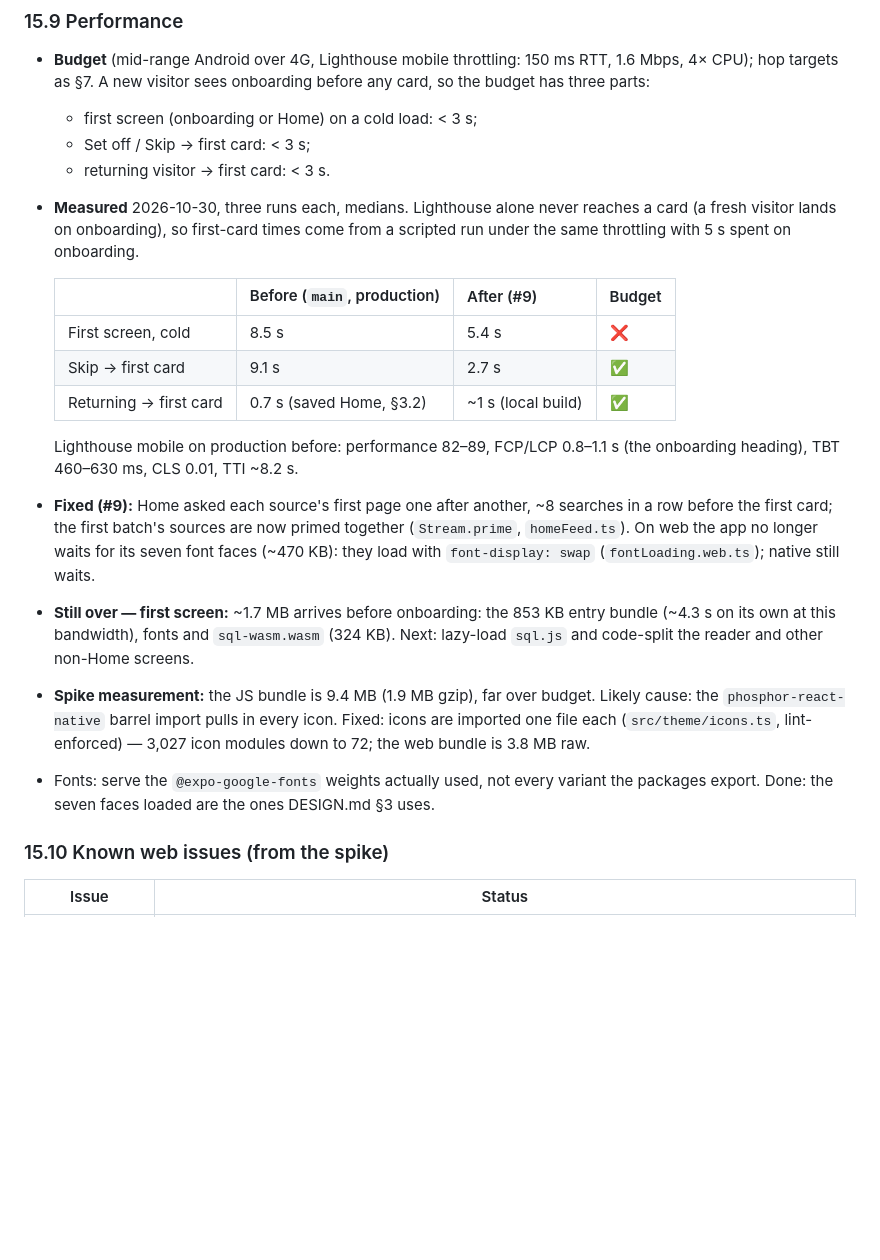
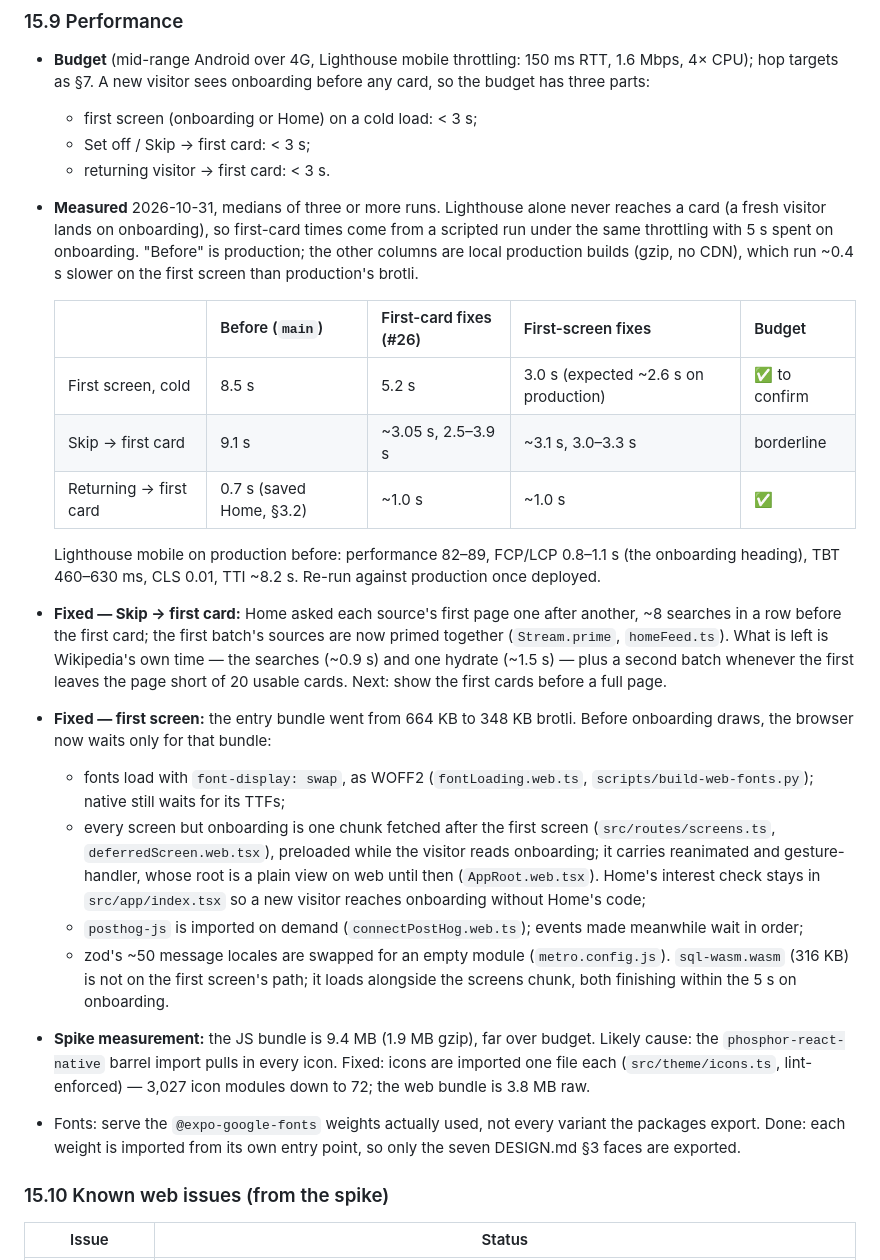
Before and after one commit to prathamudeshmukh/wikiweb, a Markdown page: SPEC.md, the part around the change. Drawn GitHub-style; blank space fills up the shorter version.

Commit message:
docs: record the first-screen fixes and corrected timings in §15.9
Skip to first card measured ~3.05 s on #26 over more runs, not 2.7 s; it is
bound by Wikipedia's response times.

Co-Authored-By: Claude Opus 5.5 <noreply@anthropic.com>

```diff
--- a/SPEC.md
+++ b/SPEC.md
@@ -700,19 +700,24 @@ Same PostHog project, events and privacy rule as §11, sent with `posthog-js` (`
   - first screen (onboarding or Home) on a cold load: < 3 s;
   - Set off / Skip → first card: < 3 s;
   - returning visitor → first card: < 3 s.
-- **Measured** 2026-10-30, three runs each, medians. Lighthouse alone never reaches a card (a fresh visitor lands on onboarding), so first-card times come from a scripted run under the same throttling with 5 s spent on onboarding.
+- **Measured** 2026-10-31, medians of three or more runs. Lighthouse alone never reaches a card (a fresh visitor lands on onboarding), so first-card times come from a scripted run under the same throttling with 5 s spent on onboarding. "Before" is production; the other columns are local production builds (gzip, no CDN), which run ~0.4 s slower on the first screen than production's brotli.
 
-  | | Before (`main`, production) | After (#9) | Budget |
-  |---|---|---|---|
-  | First screen, cold | 8.5 s | 5.4 s | ❌ |
-  | Skip → first card | 9.1 s | 2.7 s | ✅ |
-  | Returning → first card | 0.7 s (saved Home, §3.2) | ~1 s (local build) | ✅ |
+  | | Before (`main`) | First-card fixes (#26) | First-screen fixes | Budget |
+  |---|---|---|---|---|
+  | First screen, cold | 8.5 s | 5.2 s | 3.0 s (expected ~2.6 s on production) | ✅ to confirm |
+  | Skip → first card | 9.1 s | ~3.05 s, 2.5–3.9 s | ~3.1 s, 3.0–3.3 s | borderline |
+  | Returning → first card | 0.7 s (saved Home, §3.2) | ~1.0 s | ~1.0 s | ✅ |
 
-  Lighthouse mobile on production before: performance 82–89, FCP/LCP 0.8–1.1 s (the onboarding heading), TBT 460–630 ms, CLS 0.01, TTI ~8.2 s.
-- **Fixed (#9):** Home asked each source's first page one after another, ~8 searches in a row before the first card; the first batch's sources are now primed together (`Stream.prime`, `homeFeed.ts`). On web the app no longer waits for its seven font faces (~470 KB): they load with `font-display: swap` (`fontLoading.web.ts`); native still waits.
-- **Still over — first screen:** ~1.7 MB arrives before onboarding: the 853 KB entry bundle (~4.3 s on its own at this bandwidth), fonts and `sql-wasm.wasm` (324 KB). Next: lazy-load `sql.js` and code-split the reader and other non-Home screens.
+  Lighthouse mobile on production before: performance 82–89, FCP/LCP 0.8–1.1 s (the onboarding heading), TBT 460–630 ms, CLS 0.01, TTI ~8.2 s. Re-run against production once deployed.
+- **Fixed — Skip → first card:** Home asked each source's first page one after another, ~8 searches in a row before the first card; the first batch's sources are now primed together (`Stream.prime`, `homeFeed.ts`). What is left is Wikipedia's own time — the searches (~0.9 s) and one hydrate (~1.5 s) — plus a second batch whenever the first leaves the page short of 20 usable cards. Next: show the first cards before a full page.
+- **Fixed — first screen:** the entry bundle went from 664 KB to 348 KB brotli. Before onboarding draws, the browser now waits only for that bundle:
+  - fonts load with `font-display: swap`, as WOFF2 (`fontLoading.web.ts`, `scripts/build-web-fonts.py`); native still waits for its TTFs;
+  - every screen but onboarding is one chunk fetched after the first screen (`src/routes/screens.ts`, `deferredScreen.web.tsx`), preloaded while the visitor reads onboarding; it carries reanimated and gesture-handler, whose root is a plain view on web until then (`AppRoot.web.tsx`). Home's interest check stays in `src/app/index.tsx` so a new visitor reaches onboarding without Home's code;
+  - `posthog-js` is imported on demand (`connectPostHog.web.ts`); events made meanwhile wait in order;
+  - zod's ~50 message locales are swapped for an empty module (`metro.config.js`).
+  `sql-wasm.wasm` (316 KB) is not on the first screen's path; it loads alongside the screens chunk, both finishing within the 5 s on onboarding.
 - **Spike measurement:** the JS bundle is 9.4 MB (1.9 MB gzip), far over budget. Likely cause: the `phosphor-react-native` barrel import pulls in every icon. Fixed: icons are imported one file each (`src/theme/icons.ts`, lint-enforced) — 3,027 icon modules down to 72; the web bundle is 3.8 MB raw.
-- Fonts: serve the `@expo-google-fonts` weights actually used, not every variant the packages export. Done: the seven faces loaded are the ones DESIGN.md §3 uses.
+- Fonts: serve the `@expo-google-fonts` weights actually used, not every variant the packages export. Done: each weight is imported from its own entry point, so only the seven DESIGN.md §3 faces are exported.
 
 ### 15.10 Known web issues (from the spike)
 | Issue | Status |
```
